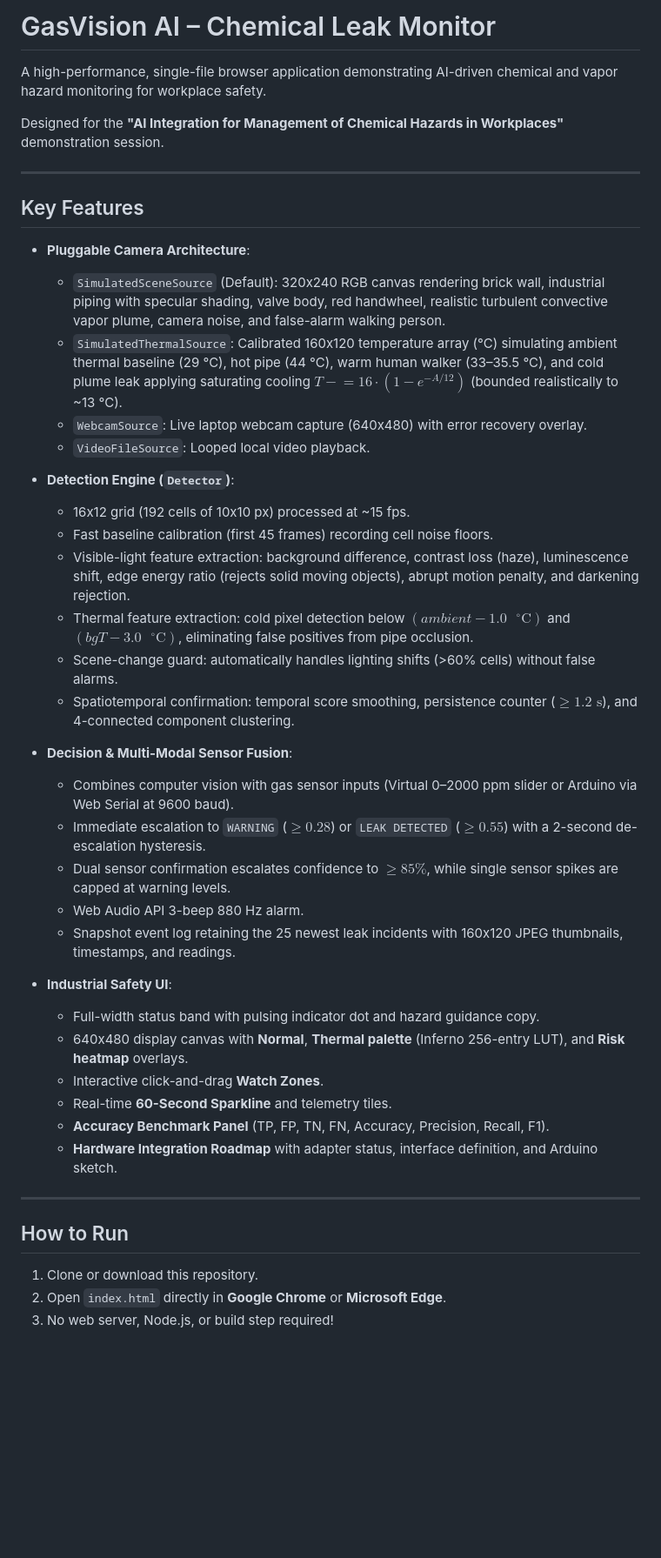
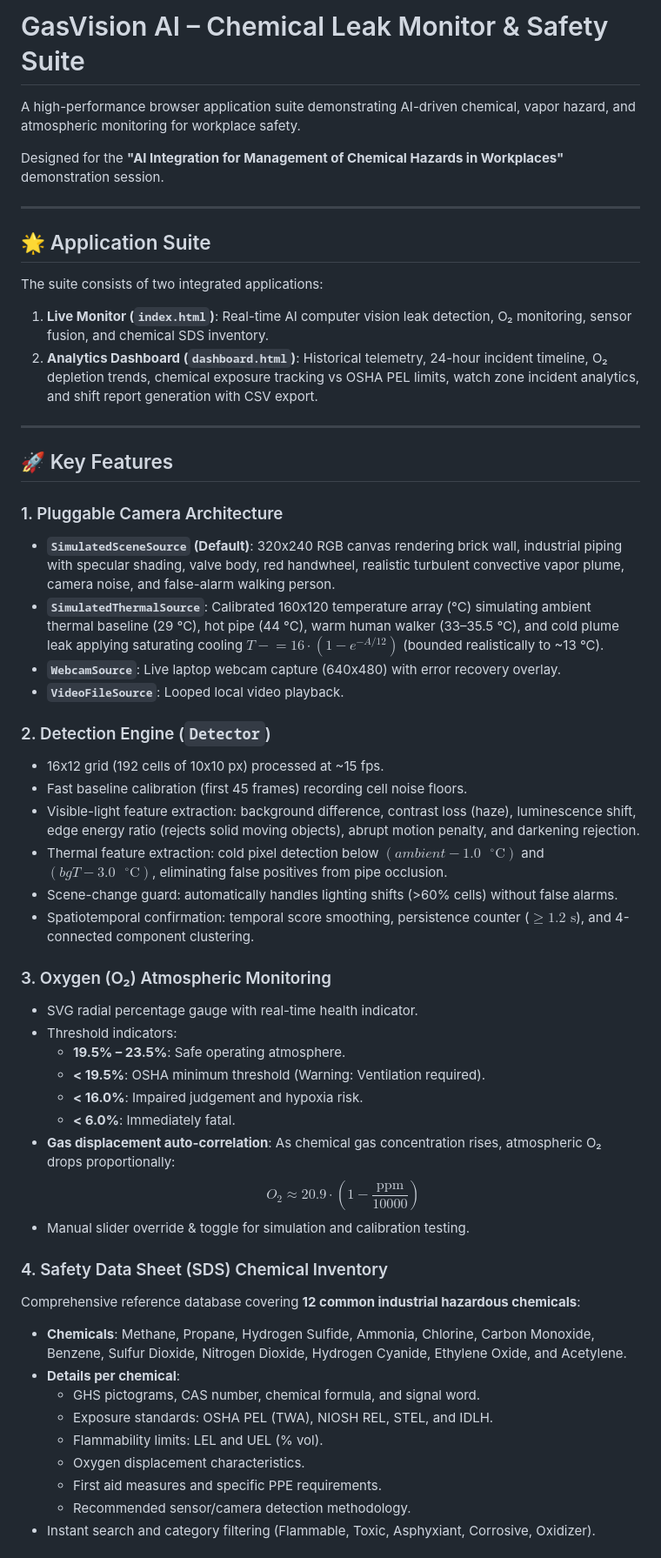
Before and after one commit to aravindjk03/chemicalsafetythermal-camera, a Markdown page: README.md, the part around one of its changes. Shown at 87% size. Drawn GitHub-style; blank space fills up the shorter version.

Commit message:
Update README with SDS chemical inventory, O2 monitor, and Analytics Dashboard

```diff
--- a/README.md
+++ b/README.md
@@ -1,46 +1,56 @@
-# GasVision AI – Chemical Leak Monitor
+# GasVision AI – Chemical Leak Monitor & Safety Suite
 
-A high-performance, single-file browser application demonstrating AI-driven chemical and vapor hazard monitoring for workplace safety.
+A high-performance browser application suite demonstrating AI-driven chemical, vapor hazard, and atmospheric monitoring for workplace safety.
 
 Designed for the **"AI Integration for Management of Chemical Hazards in Workplaces"** demonstration session.
 
 ---
 
-## Key Features
+## 🌟 Application Suite
 
-- **Pluggable Camera Architecture**:
-  - `SimulatedSceneSource` (Default): 320x240 RGB canvas rendering brick wall, industrial piping with specular shading, valve body, red handwheel, realistic turbulent convective vapor plume, camera noise, and false-alarm walking person.
-  - `SimulatedThermalSource`: Calibrated 160x120 temperature array (°C) simulating ambient thermal baseline (29 °C), hot pipe (44 °C), warm human walker (33–35.5 °C), and cold plume leak applying saturating cooling $T \mathrel{-}= 16 \cdot (1 - e^{-A/12})$ (bounded realistically to ~13 °C).
-  - `WebcamSource`: Live laptop webcam capture (640x480) with error recovery overlay.
-  - `VideoFileSource`: Looped local video playback.
+The suite consists of two integrated applications:
 
-- **Detection Engine (`Detector`)**:
-  - 16x12 grid (192 cells of 10x10 px) processed at ~15 fps.
-  - Fast baseline calibration (first 45 frames) recording cell noise floors.
-  - Visible-light feature extraction: background difference, contrast loss (haze), luminescence shift, edge energy ratio (rejects solid moving objects), abrupt motion penalty, and darkening rejection.
-  - Thermal feature extraction: cold pixel detection below $(ambient - 1.0\text{ }^\circ\text{C})$ and $(bgT - 3.0\text{ }^\circ\text{C})$, eliminating false positives from pipe occlusion.
-  - Scene-change guard: automatically handles lighting shifts (>60% cells) without false alarms.
-  - Spatiotemporal confirmation: temporal score smoothing, persistence counter ($\ge 1.2\text{ s}$), and 4-connected component clustering.
-
-- **Decision & Multi-Modal Sensor Fusion**:
-  - Combines computer vision with gas sensor inputs (Virtual 0–2000 ppm slider or Arduino via Web Serial at 9600 baud).
-  - Immediate escalation to `WARNING` ($\ge 0.28$) or `LEAK DETECTED` ($\ge 0.55$) with a 2-second de-escalation hysteresis.
-  - Dual sensor confirmation escalates confidence to $\ge 85\%$, while single sensor spikes are capped at warning levels.
-  - Web Audio API 3-beep 880 Hz alarm.
-  - Snapshot event log retaining the 25 newest leak incidents with 160x120 JPEG thumbnails, timestamps, and readings.
-
-- **Industrial Safety UI**:
-  - Full-width status band with pulsing indicator dot and hazard guidance copy.
-  - 640x480 display canvas with **Normal**, **Thermal palette** (Inferno 256-entry LUT), and **Risk heatmap** overlays.
-  - Interactive click-and-drag **Watch Zones**.
-  - Real-time **60-Second Sparkline** and telemetry tiles.
-  - **Accuracy Benchmark Panel** (TP, FP, TN, FN, Accuracy, Precision, Recall, F1).
-  - **Hardware Integration Roadmap** with adapter status, interface definition, and Arduino sketch.
+1. **Live Monitor (`index.html`)**: Real-time AI computer vision leak detection, O₂ monitoring, sensor fusion, and chemical SDS inventory.
+2. **Analytics Dashboard (`dashboard.html`)**: Historical telemetry, 24-hour incident timeline, O₂ depletion trends, chemical exposure tracking vs OSHA PEL limits, watch zone incident analytics, and shift report generation with CSV export.
 
 ---
 
-## How to Run
+## 🚀 Key Features
 
-1. Clone or download this repository.
-2. Open `index.html` directly in **Google Chrome** or **Microsoft Edge**.
-3. No web server, Node.js, or build step required!
+### 1. Pluggable Camera Architecture
+- **`SimulatedSceneSource` (Default)**: 320x240 RGB canvas rendering brick wall, industrial piping with specular shading, valve body, red handwheel, realistic turbulent convective vapor plume, camera noise, and false-alarm walking person.
+- **`SimulatedThermalSource`**: Calibrated 160x120 temperature array (°C) simulating ambient thermal baseline (29 °C), hot pipe (44 °C), warm human walker (33–35.5 °C), and cold plume leak applying saturating cooling $T \mathrel{-}= 16 \cdot (1 - e^{-A/12})$ (bounded realistically to ~13 °C).
+- **`WebcamSource`**: Live laptop webcam capture (640x480) with error recovery overlay.
+- **`VideoFileSource`**: Looped local video playback.
+
+### 2. Detection Engine (`Detector`)
+- 16x12 grid (192 cells of 10x10 px) processed at ~15 fps.
+- Fast baseline calibration (first 45 frames) recording cell noise floors.
+- Visible-light feature extraction: background difference, contrast loss (haze), luminescence shift, edge energy ratio (rejects solid moving objects), abrupt motion penalty, and darkening rejection.
+- Thermal feature extraction: cold pixel detection below $(ambient - 1.0\text{ }^\circ\text{C})$ and $(bgT - 3.0\text{ }^\circ\text{C})$, eliminating false positives from pipe occlusion.
+- Scene-change guard: automatically handles lighting shifts (>60% cells) without false alarms.
+- Spatiotemporal confirmation: temporal score smoothing, persistence counter ($\ge 1.2\text{ s}$), and 4-connected component clustering.
+
+### 3. Oxygen (O₂) Atmospheric Monitoring
+- SVG radial percentage gauge with real-time health indicator.
+- Threshold indicators:
+  - **19.5% – 23.5%**: Safe operating atmosphere.
+  - **< 19.5%**: OSHA minimum threshold (Warning: Ventilation required).
+  - **< 16.0%**: Impaired judgement and hypoxia risk.
+  - **< 6.0%**: Immediately fatal.
+- **Gas displacement auto-correlation**: As chemical gas concentration rises, atmospheric O₂ drops proportionally:
+  $$O_2 \approx 20.9 \cdot \left(1 - \frac{\text{ppm}}{10000}\right)$$
+- Manual slider override & toggle for simulation and calibration testing.
+
+### 4. Safety Data Sheet (SDS) Chemical Inventory
+Comprehensive reference database covering **12 common industrial hazardous chemicals**:
+- **Chemicals**: Methane, Propane, Hydrogen Sulfide, Ammonia, Chlorine, Carbon Monoxide, Benzene, Sulfur Dioxide, Nitrogen Dioxide, Hydrogen Cyanide, Ethylene Oxide, and Acetylene.
+- **Details per chemical**:
+  - GHS pictograms, CAS number, chemical formula, and signal word.
+  - Exposure standards: OSHA PEL (TWA), NIOSH REL, STEL, and IDLH.
+  - Flammability limits: LEL and UEL (% vol).
+  - Oxygen displacement characteristics.
+  - First aid measures and specific PPE requirements.
+  - Recommended sensor/camera detection methodology.
+- Instant search and category filtering (Flammable, Toxic, Asphyxiant, Corrosive, Oxidizer).
+
```
Also changed, not shown: other parts of README.md (+32 -0 lines).
